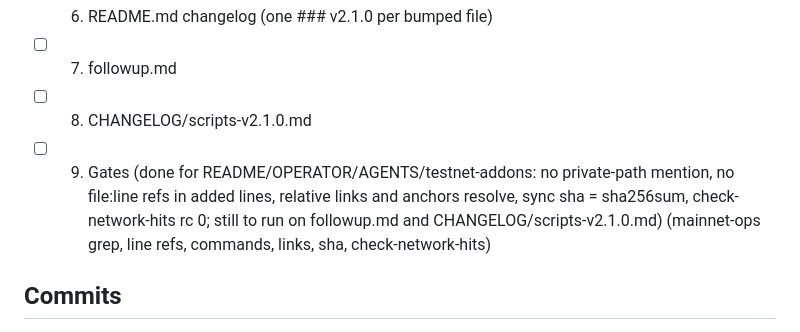
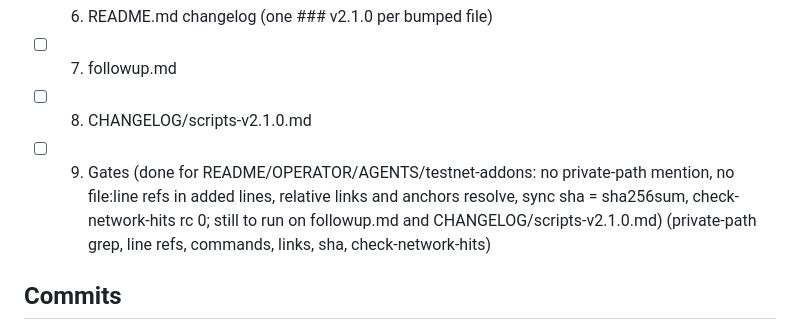
Before and after one commit to Telcoin-Association/tn-node-deployment, a Markdown page: tasks/ckpt-fup-DOCS-A.md, the part around the change. Rendered like a GitHub page.

Commit message:
tasks: the remaining checkpoint names its private-path gate without the path

```diff
--- a/tasks/ckpt-fup-DOCS-A.md
+++ b/tasks/ckpt-fup-DOCS-A.md
@@ -12,7 +12,7 @@ DOCS-A checkpoint (Markdown docs of scripts-v2.1.0 except the partner guide).
 - [ ] 6. README.md changelog (one ### <script> v2.1.0 per bumped file)
 - [ ] 7. followup.md
 - [ ] 8. CHANGELOG/scripts-v2.1.0.md
-- [ ] 9. Gates (done for README/OPERATOR/AGENTS/testnet-addons: no private-path mention, no file:line refs in added lines, relative links and anchors resolve, sync sha = sha256sum, check-network-hits rc 0; still to run on followup.md and CHANGELOG/scripts-v2.1.0.md) (mainnet-ops grep, line refs, commands, links, sha, check-network-hits)
+- [ ] 9. Gates (done for README/OPERATOR/AGENTS/testnet-addons: no private-path mention, no file:line refs in added lines, relative links and anchors resolve, sync sha = sha256sum, check-network-hits rc 0; still to run on followup.md and CHANGELOG/scripts-v2.1.0.md) (private-path grep, line refs, commands, links, sha, check-network-hits)
 
 ## Commits
 - 9f02b6e docs: testnet add-ons (token file, rotation, TLS pin, P2P limit, sync note, credential path). WGVPN.md: no fact changed (checked).
```
